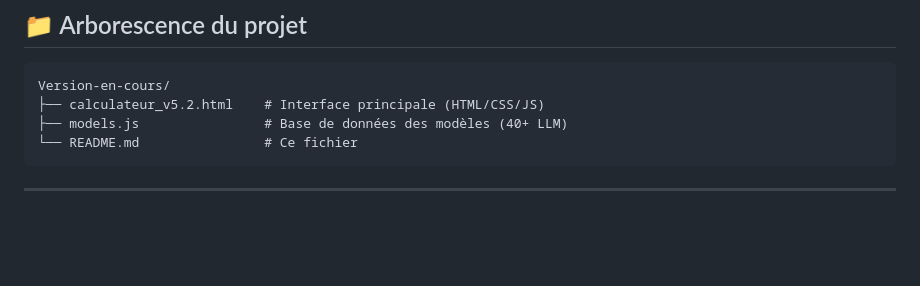
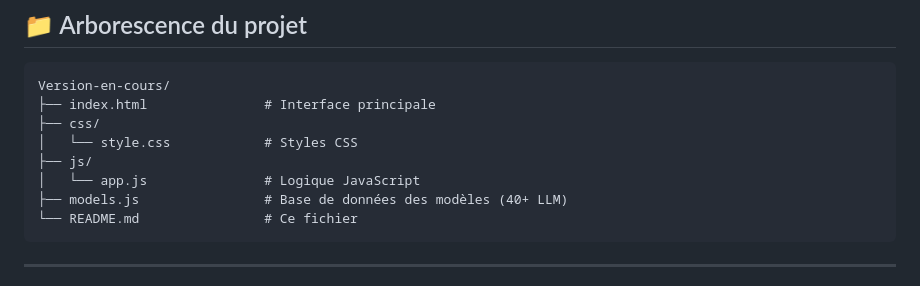
Before and after one commit to DredGuer/Calculateur-Local-IA, a Markdown page: README.md, the part around the change. GitHub-like rendering; blank space fills up the shorter version.

Commit message:
docs: Update project tree structure in README.md
Generated by Mistral Vibe.
Co-Authored-By: Mistral Vibe <vibe@mistral.ai>

````diff
--- a/README.md
+++ b/README.md
@@ -8,7 +8,11 @@
 
 ```
 Version-en-cours/
-├── calculateur_v5.2.html    # Interface principale (HTML/CSS/JS)
+├── index.html               # Interface principale
+├── css/
+│   └── style.css            # Styles CSS
+├── js/
+│   └── app.js               # Logique JavaScript
 ├── models.js                # Base de données des modèles (40+ LLM)
 └── README.md                # Ce fichier
 ```
````
